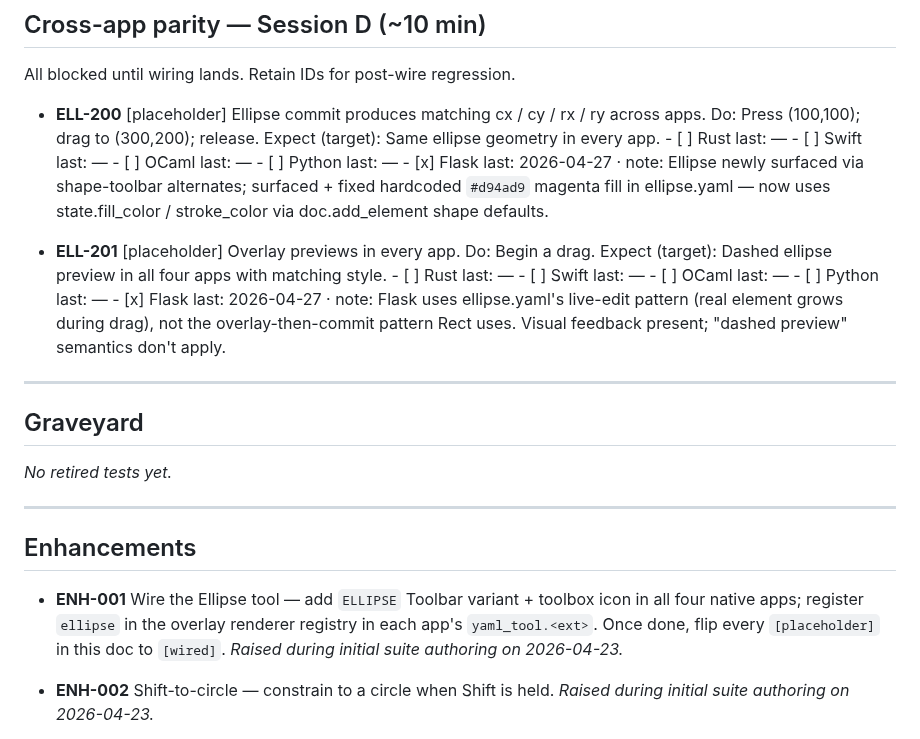
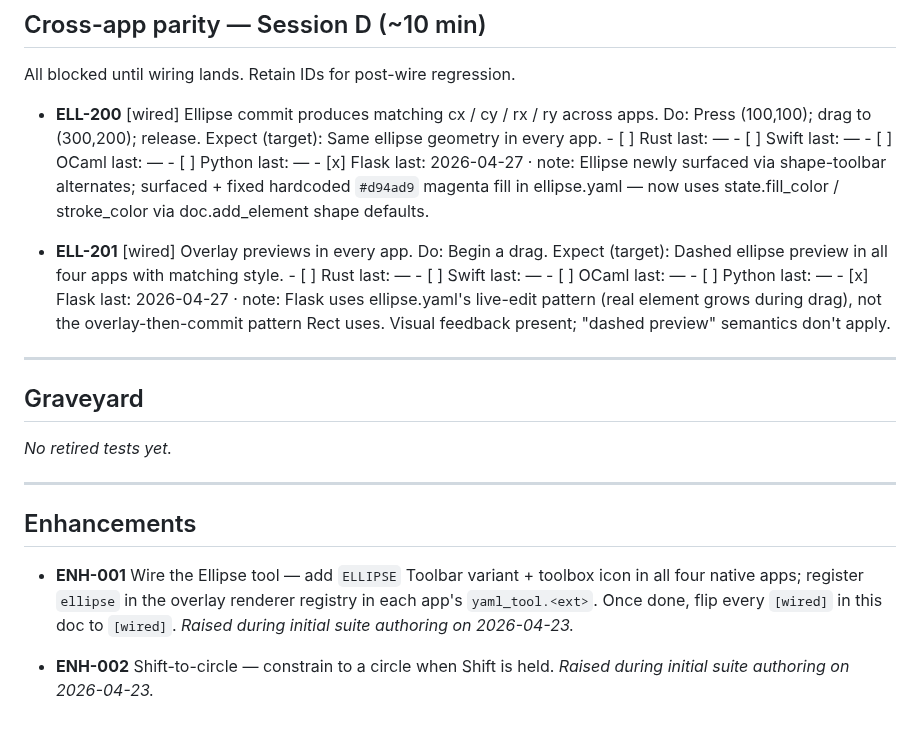
Before and after one commit to jyh/jas, a Markdown page: transcripts/ELLIPSE_TOOL_TESTS.md, the part around one of its changes. GitHub-like rendering.

```diff
--- a/transcripts/ELLIPSE_TOOL_TESTS.md
+++ b/transcripts/ELLIPSE_TOOL_TESTS.md
@@ -190,7 +187,7 @@ Full pass: ~25 min once wired.
 
 All blocked until wiring lands. Retain IDs for post-wire regression.
 
-- **ELL-200** [placeholder] Ellipse commit produces matching cx / cy /
+- **ELL-200** [wired] Ellipse commit produces matching cx / cy /
   rx / ry across apps.
       Do: Press (100,100); drag to (300,200); release.
       Expect (target): Same ellipse geometry in every app.
@@ -200,7 +197,7 @@ All blocked until wiring lands. Retain IDs for post-wire regression.
       - [ ] Python     last: —
       - [x] Flask      last: 2026-04-27  · note: Ellipse newly surfaced via shape-toolbar alternates; surfaced + fixed hardcoded `#d94ad9` magenta fill in ellipse.yaml — now uses state.fill_color / stroke_color via doc.add_element shape defaults.
 
-- **ELL-201** [placeholder] Overlay previews in every app.
+- **ELL-201** [wired] Overlay previews in every app.
       Do: Begin a drag.
       Expect (target): Dashed ellipse preview in all four apps with
               matching style.
@@ -223,7 +220,7 @@ _No retired tests yet._
 - **ENH-001** Wire the Ellipse tool — add `ELLIPSE` Toolbar variant +
   toolbox icon in all four native apps; register `ellipse` in the
   overlay renderer registry in each app's `yaml_tool.<ext>`. Once
-  done, flip every `[placeholder]` in this doc to `[wired]`. _Raised
+  done, flip every `[wired]` in this doc to `[wired]`. _Raised
   during initial suite authoring on 2026-04-23._
 
 - **ENH-002** Shift-to-circle — constrain to a circle when Shift is
```
Also changed, not shown: other parts of transcripts/ELLIPSE_TOOL_TESTS.md (+51 -54 lines).
